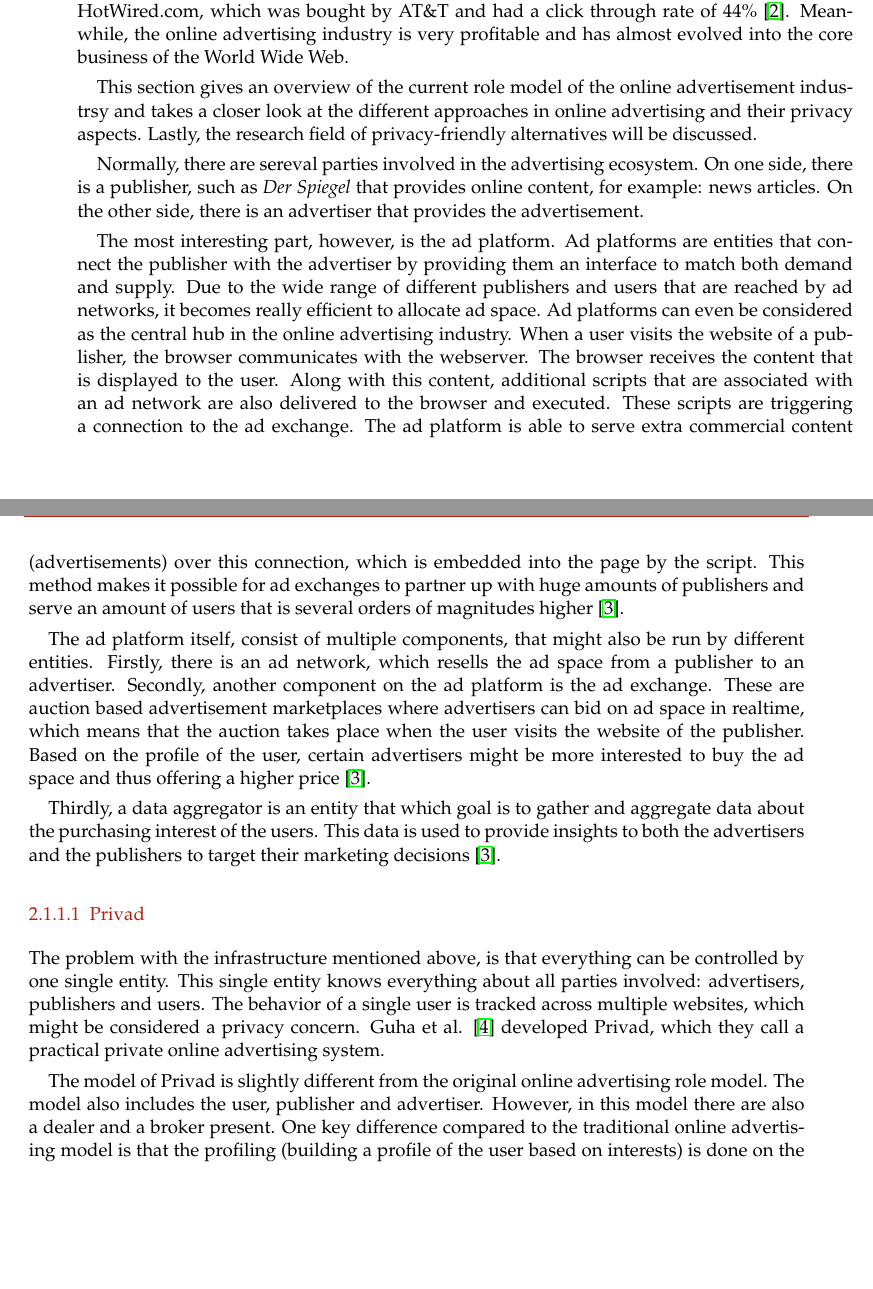
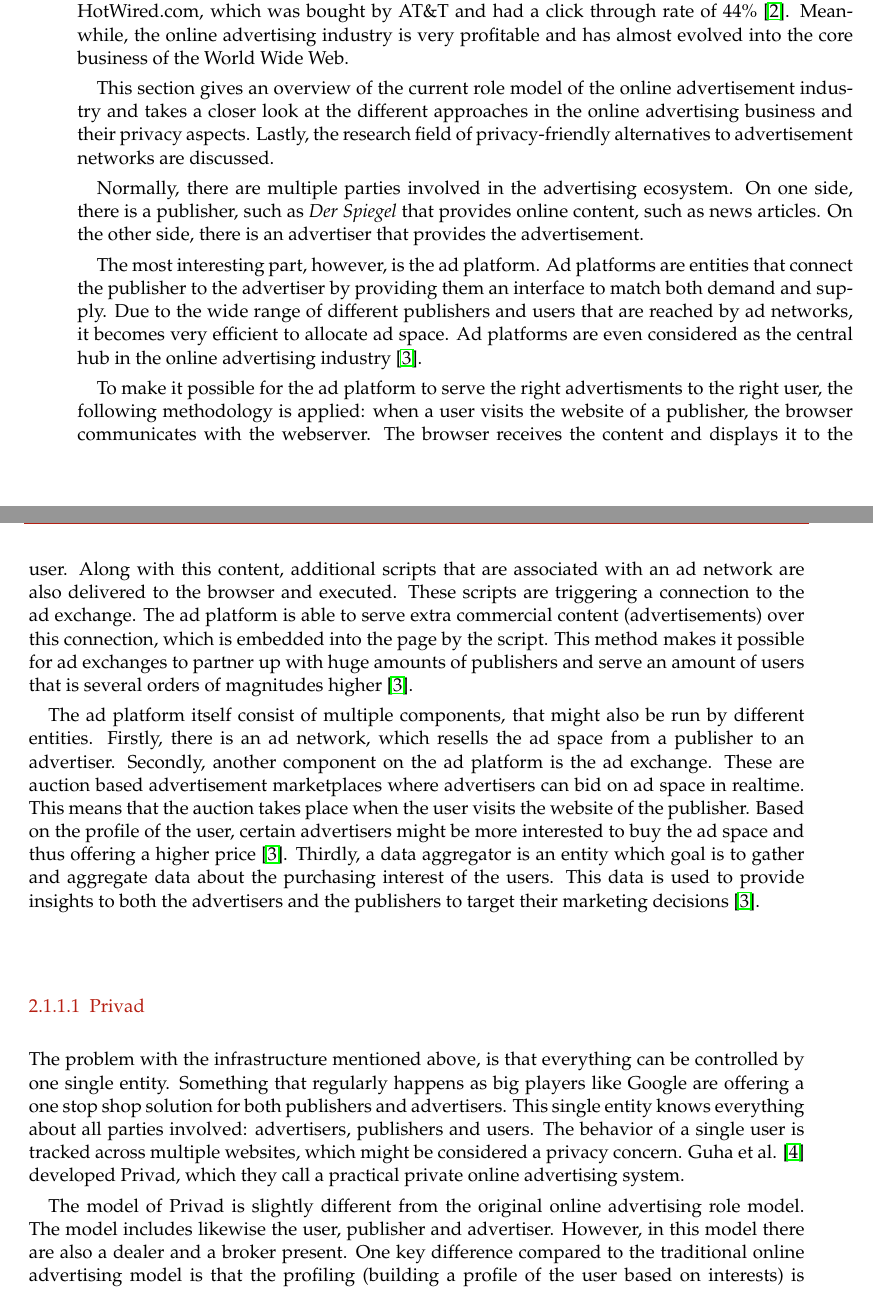
Before and after one commit to lightning-sprinkle/master-thesis, a LaTeX thesis (thesis/main.tex, which reads thesis/content/02_related_work.tex): two parts of pages 15 and 16 of 37, joined at a grey line, cut so that both start at the same text, the shorter picture padded with empty space. Compiled offline with pdfLaTeX.

Commit message:
Online advertising correction

```diff
--- a/thesis/content/02_related_work.tex
+++ b/thesis/content/02_related_work.tex
@@ -12,21 +12,21 @@ In order to generate revenue from online content, there are two technical soluti
 \subsection{Online advertising}
 Advertising is a method to draw attention to a product, service or event in order to promote sales or attendance. Since the early days of the World Wide Web, this industry has also expanded to the internet. The first advertisement on the internet is possibly from 1994 on HotWired.com, which was bought by AT\&T and had a click through rate of 44\% \cite{firstbanner}. Meanwhile, the online advertising industry is very profitable and has almost evolved into the core business of the World Wide Web.
 
-This section gives an overview of the current role model of the online advertisement industrsy and takes a closer look at the different approaches in online advertising and their privacy aspects. Lastly, the research field of privacy-friendly alternatives will be discussed.
+This section gives an overview of the current role model of the online advertisement industry and takes a closer look at the different approaches in the online advertising business and their privacy aspects. Lastly, the research field of privacy-friendly alternatives to advertisement networks are discussed.
 
-Normally, there are sereval parties involved in the advertising ecosystem. On one side, there is a publisher, such as \textit{Der Spiegel} that provides online content, for example: news articles. On the other side, there is an advertiser that provides the advertisement.
+Normally, there are multiple parties involved in the advertising ecosystem. On one side, there is a publisher, such as \textit{Der Spiegel} that provides online content, such as news articles. On the other side, there is an advertiser that provides the advertisement.
 
-The most interesting part, however, is the ad platform. Ad platforms are entities that connect the publisher with the advertiser by providing them an interface to match both demand and supply. Due to the wide range of different publishers and users that are reached by ad networks, it becomes really efficient to allocate ad space. Ad platforms can even be considered as the central hub in the online advertising industry. When a user visits the website of a publisher, the browser communicates with the webserver. The browser receives the content that is displayed to the user. Along with this content, additional scripts that are associated with an ad network are also delivered to the browser and executed. These scripts are triggering a connection to the ad exchange. The ad platform is able to serve extra commercial content (advertisements) over this connection, which is embedded into the page by the script. This method makes it possible for ad exchanges to partner up with huge amounts of publishers and serve an amount of users that is several orders of magnitudes higher \cite{estrada2017online}.
+The most interesting part, however, is the ad platform. Ad platforms are entities that connect the publisher to the advertiser by providing them an interface to match both demand and supply. Due to the wide range of different publishers and users that are reached by ad networks, it becomes very efficient to allocate ad space. Ad platforms are even considered as the central hub in the online advertising industry \cite{estrada2017online}.
 
-The ad platform itself, consist of multiple components, that might also be run by different entities. Firstly, there is an ad network, which resells the ad space from a publisher to an advertiser. Secondly, another component on the ad platform is the ad exchange. These are auction based advertisement marketplaces where advertisers can bid on ad space in realtime, which means that the auction takes place when the user visits the website of the publisher. Based on the profile of the user, certain advertisers might be more interested to buy the ad space and thus offering a higher price \cite{estrada2017online}.
+To make it possible for the ad platform to serve the right advertisments to the right user, the following methodology is applied: when a user visits the website of a publisher, the browser communicates with the webserver. The browser receives the content and displays it to the user. Along with this content, additional scripts that are associated with an ad network are also delivered to the browser and executed. These scripts are triggering a connection to the ad exchange. The ad platform is able to serve extra commercial content (advertisements) over this connection, which is embedded into the page by the script. This method makes it possible for ad exchanges to partner up with huge amounts of publishers and serve an amount of users that is several orders of magnitudes higher \cite{estrada2017online}.
 
-Thirdly, a data aggregator is an entity that which goal is to gather and aggregate data about the purchasing interest of the users. This data is used to provide insights to both the advertisers and the publishers to target their marketing decisions \cite{estrada2017online}.
+The ad platform itself consist of multiple components, that might also be run by different entities. Firstly, there is an ad network, which resells the ad space from a publisher to an advertiser. Secondly, another component on the ad platform is the ad exchange. These are auction based advertisement marketplaces where advertisers can bid on ad space in realtime. This means that the auction takes place when the user visits the website of the publisher. Based on the profile of the user, certain advertisers might be more interested to buy the ad space and thus offering a higher price \cite{estrada2017online}. Thirdly, a data aggregator is an entity which goal is to gather and aggregate data about the purchasing interest of the users. This data is used to provide insights to both the advertisers and the publishers to target their marketing decisions \cite{estrada2017online}.
 
 % privad
 \subsubsection{Privad}
-The problem with the infrastructure mentioned above, is that everything can be controlled by one single entity. This single entity knows everything about all parties involved: advertisers, publishers and users. The behavior of a single user is tracked across multiple websites, which might be considered a privacy concern. Guha et al. \cite{guha2011privad} developed Privad, which they call a practical private online advertising system.
+The problem with the infrastructure mentioned above, is that everything can be controlled by one single entity. Something that regularly happens as big players like Google are offering a one stop shop solution for both publishers and advertisers. This single entity knows everything about all parties involved: advertisers, publishers and users. The behavior of a single user is tracked across multiple websites, which might be considered a privacy concern. Guha et al. \cite{guha2011privad} developed Privad, which they call a practical private online advertising system.
 
-The model of Privad is slightly different from the original online advertising role model. The model also includes the user, publisher and advertiser. However, in this model there are also a dealer and a broker present. One key difference compared to the traditional online advertising model is that the profiling (building a profile of the user based on interests) is done on the users' computer and not by a central data aggregator. Secondly, the ad platform is split into two different entities: the broker and the dealer. The broker is comparable to the traditional ad platform and matches the profile with advertisements. The request, however does not come from the users' computer immediately: there is a dealer placed in between. The dealer anonymizes every request before it is sent to the broker and makes sure that click fraud is prevented. The dealer cannot eavesdrop on the request, because the request is sent in an encrypted form to the broker \cite{guha2011privad}.
+The model of Privad is slightly different from the original online advertising role model. The model includes likewise the user, publisher and advertiser. However, in this model there are also a dealer and a broker present. One key difference compared to the traditional online advertising model is that the profiling (building a profile of the user based on interests) is done on the users' computer and not by a central data aggregator. Secondly, the ad platform is split into two different entities: the broker and the dealer. The broker is comparable to the traditional ad platform and matches the profile with advertisements. The request, however does not come from the users' computer immediately: there is a dealer placed in between. The dealer anonymizes every request before it is sent to the broker and makes sure that click fraud is prevented. The dealer cannot eavesdrop on the request, because the request is sent in an encrypted form to the broker \cite{guha2011privad}.
 
 One concern with this approach is that a profile might be so detailed that the broker is able to find out an identity based on the profile. In orde to tackle this problem, Privad subscribes to a certain general profile that is shared with multiple other users. The user receives multiple advertisements and can pick locally which suits best.
 
```
Also changed, not shown: thesis/main.pdf.
